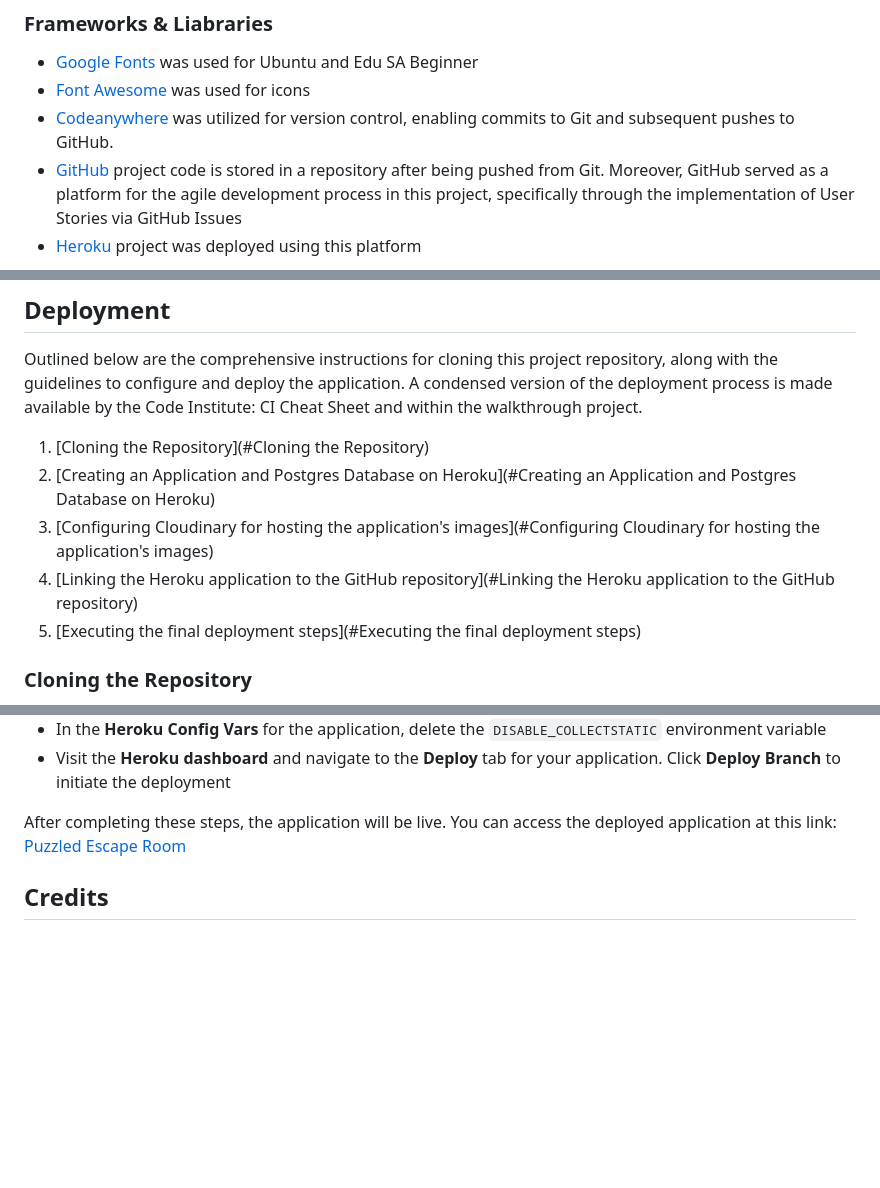
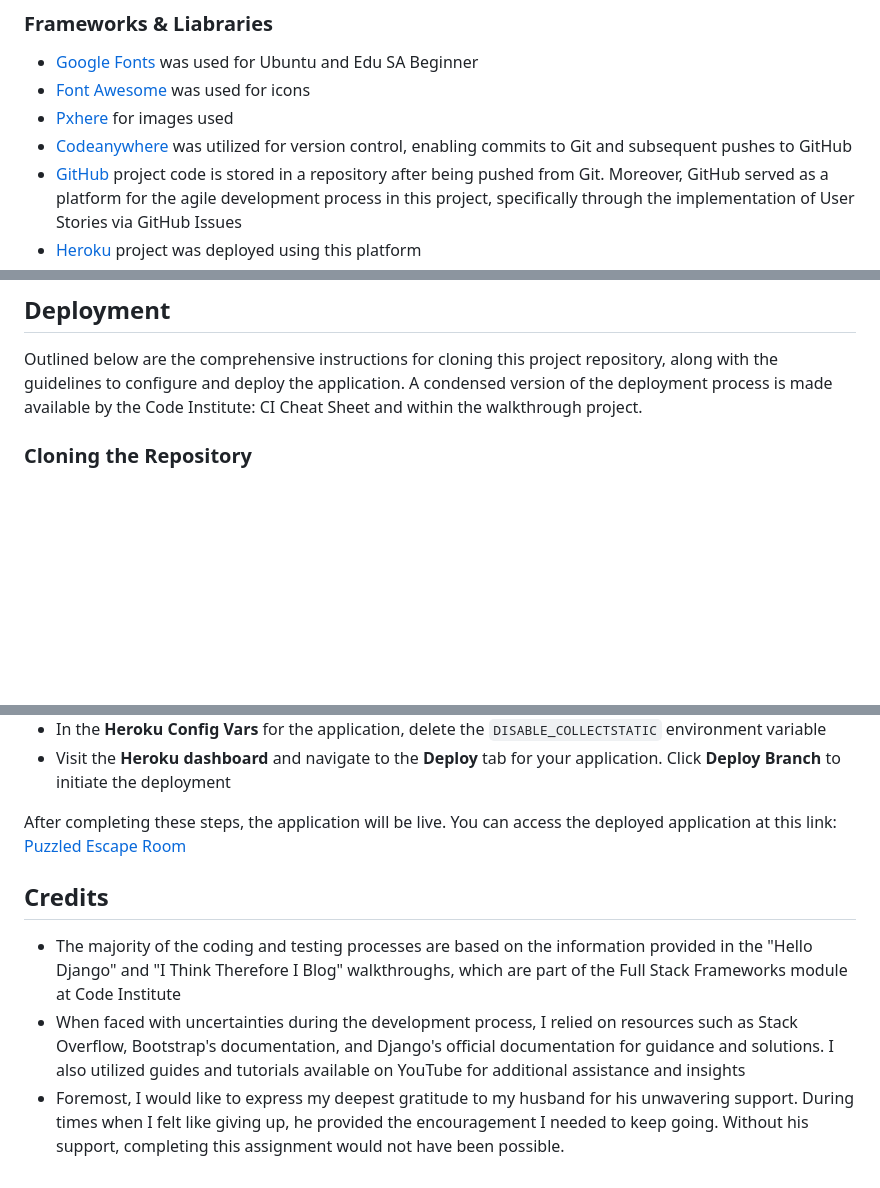
Before and after one commit to Ellusive89/puzzled-escape-room, a Markdown page: README.md, 3 parts joined by grey strips. GitHub-like rendering; blank space fills up the shorter version.

Commit message:
Add credits section to readme file

````diff
--- a/README.md
+++ b/README.md
@@ -37,7 +37,8 @@
 
 - [Google Fonts](https://fonts.google.com/) was used for Ubuntu and Edu SA Beginner
 - [Font Awesome](<https://fontawesome.com/>) was used for icons
-- [Codeanywhere](<https://codeanywhere.com/>) was utilized for version control, enabling commits to Git and subsequent pushes to GitHub.
+- [Pxhere](https://pxhere.com/) for images used
+- [Codeanywhere](<https://codeanywhere.com/>) was utilized for version control, enabling commits to Git and subsequent pushes to GitHub
 - [GitHub](<https://github.com/>) project code is stored in a repository after being pushed from Git. Moreover, GitHub served as a platform for the agile development process in this project, specifically through the implementation of User Stories via GitHub Issues
 - [Heroku](<https://id.heroku.com/login>) project was deployed using this platform
 - [Django](<https://www.djangoproject.com/>) platform served as the framework that facilitated the swift and secure development of the application
@@ -54,12 +55,6 @@
 ## Deployment
 
 Outlined below are the comprehensive instructions for cloning this project repository, along with the guidelines to configure and deploy the application. A condensed version of the deployment process is made available by the Code Institute: CI Cheat Sheet and within the walkthrough project.
-
-1. [Cloning the Repository](#Cloning the Repository)
-2. [Creating an Application and Postgres Database on Heroku](#Creating an Application and Postgres Database on Heroku)
-3. [Configuring Cloudinary for hosting the application's images](#Configuring Cloudinary for hosting the application's images)
-4. [Linking the Heroku application to the GitHub repository](#Linking the Heroku application to the GitHub repository)
-5. [Executing the final deployment steps](#Executing the final deployment steps)
 
 ### Cloning the Repository
 
@@ -114,6 +109,10 @@ Note: Any changes pushed to the main branch will reflect on the live project aft
 - In the **Heroku Config Vars** for the application, delete the ```DISABLE_COLLECTSTATIC``` environment variable
 - Visit the **Heroku dashboard** and navigate to the **Deploy** tab for your application. Click **Deploy Branch** to initiate the deployment
 
-After completing these steps, the application will be live. You can access the deployed application at this link: [Puzzled Escape Room](https://github.com/Ellusive89/puzzled-escape-room)
+After completing these steps, the application will be live. You can access the deployed application at this link: [Puzzled Escape Room](https://puzzled-escaperoom-0a01ce260114.herokuapp.com/escaperoom.html)
 
 ## Credits
+
+- The majority of the coding and testing processes are based on the information provided in the "Hello Django" and "I Think Therefore I Blog" walkthroughs, which are part of the Full Stack Frameworks module at Code Institute
+- When faced with uncertainties during the development process, I relied on resources such as Stack Overflow, Bootstrap's documentation, and Django's official documentation for guidance and solutions. I also utilized guides and tutorials available on YouTube for additional assistance and insights
+- Foremost, I would like to express my deepest gratitude to my husband for his unwavering support. During times when I felt like giving up, he provided the encouragement I needed to keep going. Without his support, completing this assignment would not have been possible.
````
